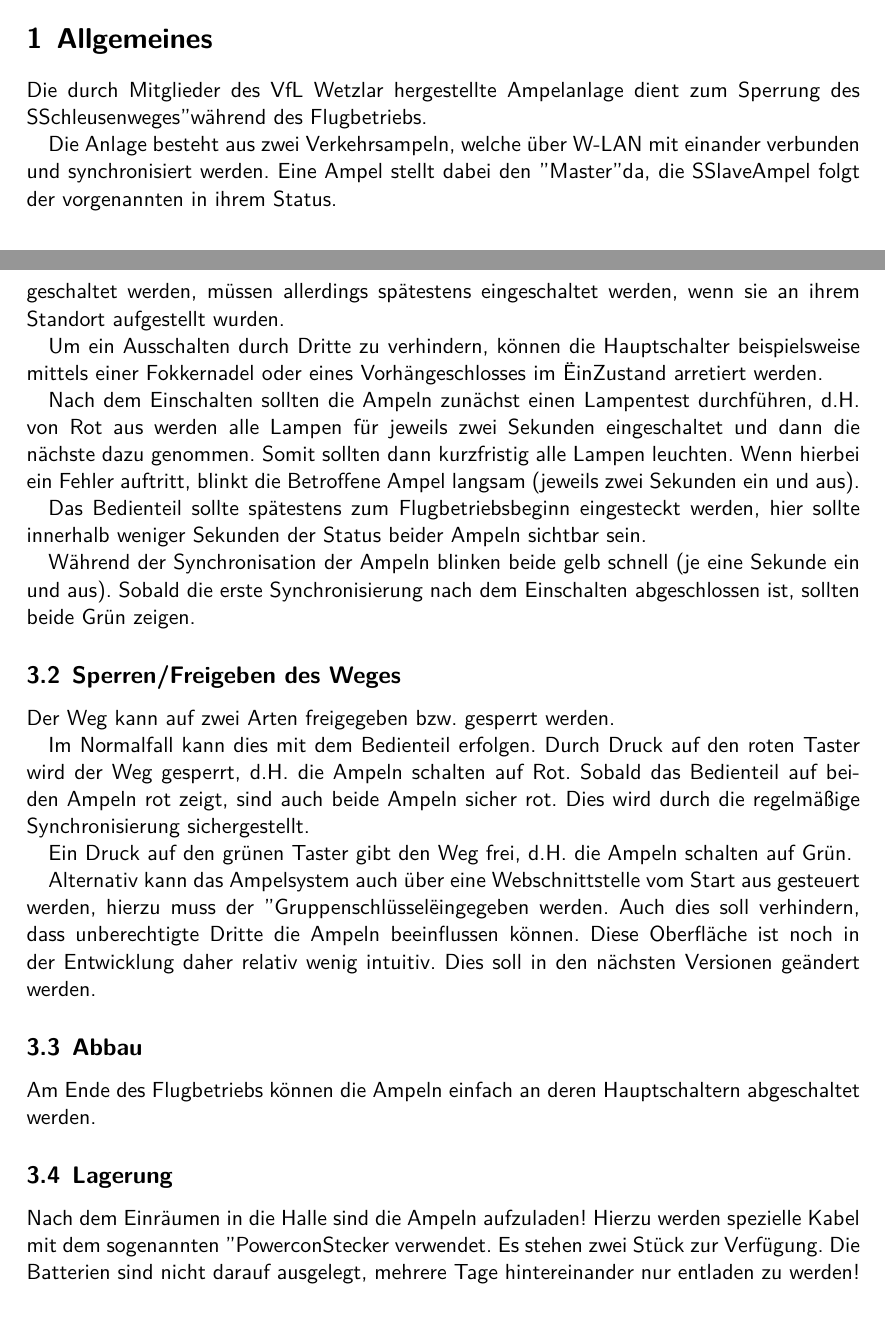
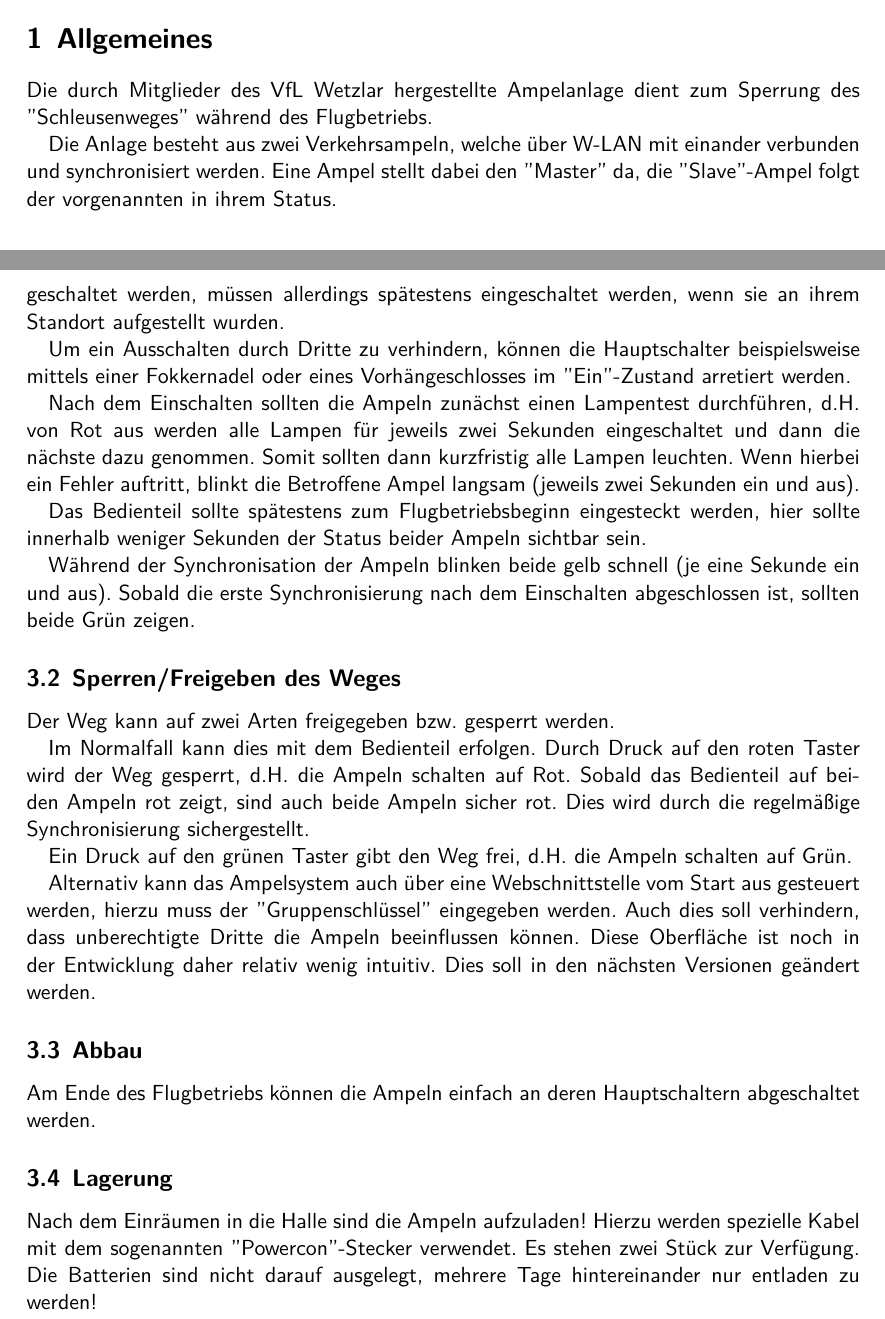
Before and after one commit to saschaboerner/traffic_light, a LaTeX document (doc/handbuch.tex): two parts of pages 2 and 5 of 6, joined at a grey line, cut so that both start at the same text. Compiled offline with XeLaTeX.

Commit message:
Update handbuch.tex

```diff
--- a/doc/handbuch.tex
+++ b/doc/handbuch.tex
@@ -17,9 +17,9 @@
 \tableofcontents
 \clearpage
 \section{Allgemeines}
-Die durch Mitglieder des VfL Wetzlar hergestellte Ampelanlage dient zum Sperrung des "Schleusenweges" während des Flugbetriebs.
+Die durch Mitglieder des VfL Wetzlar hergestellte Ampelanlage dient zum Sperrung des "{}Schleusenweges"{} während des Flugbetriebs.
 
-Die Anlage besteht aus zwei Verkehrsampeln, welche über W-LAN mit einander verbunden und synchronisiert werden. Eine Ampel stellt dabei den "Master" da, die "Slave"-Ampel folgt der vorgenannten in ihrem Status.
+Die Anlage besteht aus zwei Verkehrsampeln, welche über W-LAN mit einander verbunden und synchronisiert werden. Eine Ampel stellt dabei den "{}Master"{} da, die "{}Slave"{}-Ampel folgt der vorgenannten in ihrem Status.
 
 \begin{figure}
 	\includegraphics[keepaspectratio, width=.7\textwidth, angle=270]{Ampel_Uebersicht.pdf}
@@ -79,9 +79,9 @@ Ist der Weg gesperrt, so bleiben beide Ampeln rot. War der Weg freigegeben, so b
 \subsection{Aufstellen}
 Die beiden Ampeln werden zu ihren jeweiligen Aufstellorten entlang des Schleusenwegs gefahren, deren genaue Lage ist in der Flugplatzgenehmigung ersichtlich.
 
-Ein Verankern in Boden ist gegenwärtig nicht vorgesehen, also muss auf sicheren Stand geachtet werden. Die "Master"-Ampel wird auf der Hallenseite des Schleusenweges abgestellt, die Slave-Ampel in Richung Garbenheim. Beide können auch schon von dem Aufstellen eingeschaltet werden, müssen allerdings spätestens eingeschaltet werden, wenn sie an ihrem Standort aufgestellt wurden.
+Ein Verankern in Boden ist gegenwärtig nicht vorgesehen, also muss auf sicheren Stand geachtet werden. Die "{}Master"{}-Ampel wird auf der Hallenseite des Schleusenweges abgestellt, die Slave-Ampel in Richung Garbenheim. Beide können auch schon von dem Aufstellen eingeschaltet werden, müssen allerdings spätestens eingeschaltet werden, wenn sie an ihrem Standort aufgestellt wurden.
 
-Um ein Ausschalten durch Dritte zu verhindern, können die Hauptschalter beispielsweise mittels einer Fokkernadel oder eines Vorhängeschlosses im "Ein"-Zustand arretiert werden.
+Um ein Ausschalten durch Dritte zu verhindern, können die Hauptschalter beispielsweise mittels einer Fokkernadel oder eines Vorhängeschlosses im "{}Ein"{}-Zustand arretiert werden.
 
 Nach dem Einschalten sollten die Ampeln zunächst einen Lampentest durchführen, d.H. von Rot aus werden alle Lampen für jeweils zwei Sekunden eingeschaltet und dann die nächste dazu genommen. Somit sollten dann kurzfristig alle Lampen leuchten. Wenn hierbei ein Fehler auftritt, blinkt die Betroffene Ampel langsam (jeweils zwei Sekunden ein und aus).
 
@@ -96,13 +96,13 @@ Im Normalfall kann dies mit dem Bedienteil erfolgen. Durch Druck auf den roten T
 
 Ein Druck auf den grünen Taster gibt den Weg frei, d.H. die Ampeln schalten auf Grün.
 
-Alternativ kann das Ampelsystem auch über eine Webschnittstelle vom Start aus gesteuert werden, hierzu muss der "Gruppenschlüssel" eingegeben werden. Auch dies soll verhindern, dass unberechtigte Dritte die Ampeln beeinflussen können. Diese Oberfläche ist noch in der Entwicklung daher relativ wenig intuitiv. Dies soll in den nächsten Versionen geändert werden.
+Alternativ kann das Ampelsystem auch über eine Webschnittstelle vom Start aus gesteuert werden, hierzu muss der "{}Gruppenschlüssel"{} eingegeben werden. Auch dies soll verhindern, dass unberechtigte Dritte die Ampeln beeinflussen können. Diese Oberfläche ist noch in der Entwicklung daher relativ wenig intuitiv. Dies soll in den nächsten Versionen geändert werden.
 
 \subsection{Abbau}
 Am Ende des Flugbetriebs können die Ampeln einfach an deren Hauptschaltern abgeschaltet werden.
 
 \subsection{Lagerung}
-Nach dem Einräumen in die Halle sind die Ampeln aufzuladen! Hierzu werden spezielle Kabel mit dem sogenannten "Powercon"-Stecker verwendet. Es stehen zwei Stück zur Verfügung. Die Batterien sind nicht darauf ausgelegt, mehrere Tage hintereinander nur entladen zu werden!
+Nach dem Einräumen in die Halle sind die Ampeln aufzuladen! Hierzu werden spezielle Kabel mit dem sogenannten "{}Powercon"{}-Stecker verwendet. Es stehen zwei Stück zur Verfügung. Die Batterien sind nicht darauf ausgelegt, mehrere Tage hintereinander nur entladen zu werden!
 
 \section{Wartung}
 \subsection{Hardware}
```
Also changed, not shown: doc/handbuch.tex (2 more changed lines).
